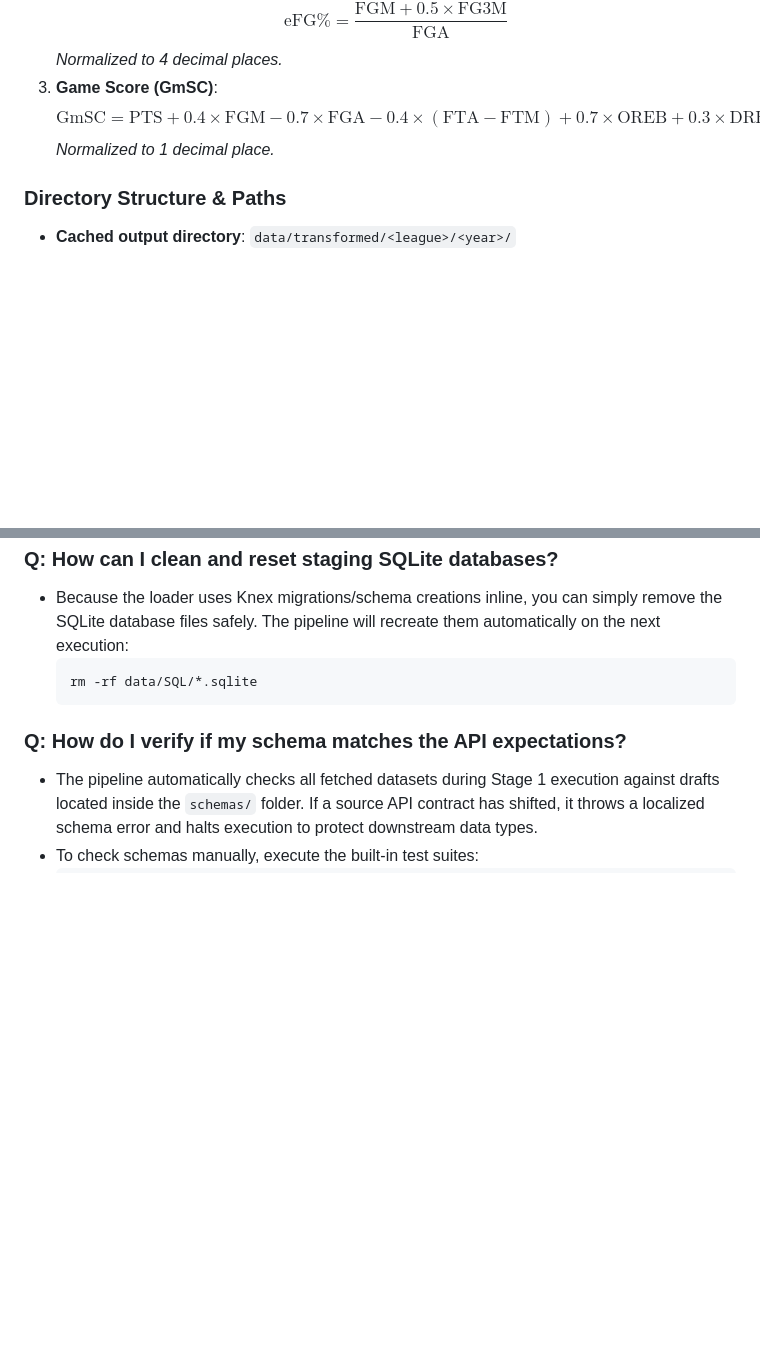
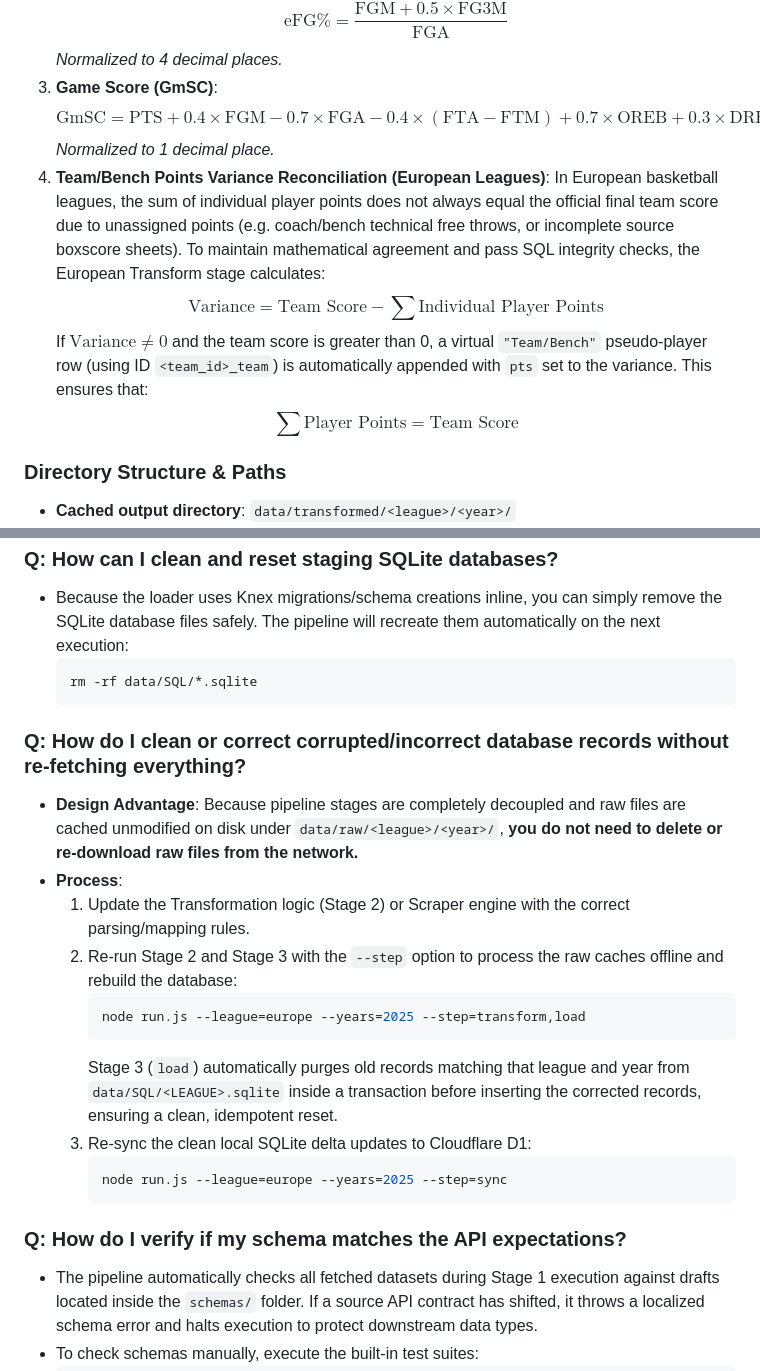
Before and after one commit to aretheregods/basketball-data, a Markdown page: ETL.md, 2 parts joined by grey strips. GitHub-like rendering; blank space fills up the shorter version.

Commit message:
Fix European team score mismatches and document data cleaning guidelines
- Fixed EuroLeague score extraction by mapping ScoreA/ScoreB and totr.Points correctly in EuroleagueEngine.mjs.
- Implemented a points variance reconciliation mechanism in europe_transform.mjs to dynamically append a 'Team/Bench' pseudo-player for teams with bench/coach unassigned points.
- Resolved mapTeamStats to gracefully fallback to standard TeamStats when totr is not present.
- Updated ETL.md and ARCHITECTURE.md to clearly document how to clean/re-process incorrect data offline without re-fetching raw payloads, and explained the points variance adjustment for future reference.

Co-authored-by: aretheregods <12275719+aretheregods@users.noreply.github.com>

````diff
--- a/ETL.md
+++ b/ETL.md
@@ -121,6 +121,12 @@ node run.js [options]
 3. **Game Score (GmSC)**:
    $$\text{GmSC} = \text{PTS} + 0.4 \times \text{FGM} - 0.7 \times \text{FGA} - 0.4 \times (\text{FTA} - \text{FTM}) + 0.7 \times \text{OREB} + 0.3 \times \text{DREB} + \text{STL} + 0.7 \times \text{AST} + 0.7 \times \text{BLK} - 0.4 \times \text{PF} - \text{TOV}$$
    *Normalized to 1 decimal place.*
+4. **Team/Bench Points Variance Reconciliation (European Leagues)**:
+   In European basketball leagues, the sum of individual player points does not always equal the official final team score due to unassigned points (e.g. coach/bench technical free throws, or incomplete source boxscore sheets).
+   To maintain mathematical agreement and pass SQL integrity checks, the European Transform stage calculates:
+   $$\text{Variance} = \text{Team Score} - \sum \text{Individual Player Points}$$
+   If $\text{Variance} \neq 0$ and the team score is greater than 0, a virtual `"Team/Bench"` pseudo-player row (using ID `<team_id>_team`) is automatically appended with `pts` set to the variance. This ensures that:
+   $$\sum \text{Player Points} = \text{Team Score}$$
 
 ### Directory Structure & Paths
 - **Cached output directory**: `data/transformed/<league>/<year>/`
@@ -436,6 +442,20 @@ node run.js --league=wnba --years=2023 --boxscore-type=advanced
   rm -rf data/SQL/*.sqlite
   ```
 
+### Q: How do I clean or correct corrupted/incorrect database records without re-fetching everything?
+* **Design Advantage**: Because pipeline stages are completely decoupled and raw files are cached unmodified on disk under `data/raw/<league>/<year>/`, **you do not need to delete or re-download raw files from the network.**
+* **Process**:
+  1. Update the Transformation logic (Stage 2) or Scraper engine with the correct parsing/mapping rules.
+  2. Re-run Stage 2 and Stage 3 with the `--step` option to process the raw caches offline and rebuild the database:
+     ```bash
+     node run.js --league=europe --years=2025 --step=transform,load
+     ```
+     Stage 3 (`load`) automatically purges old records matching that league and year from `data/SQL/<LEAGUE>.sqlite` inside a transaction before inserting the corrected records, ensuring a clean, idempotent reset.
+  3. Re-sync the clean local SQLite delta updates to Cloudflare D1:
+     ```bash
+     node run.js --league=europe --years=2025 --step=sync
+     ```
+
 ### Q: How do I verify if my schema matches the API expectations?
 * The pipeline automatically checks all fetched datasets during Stage 1 execution against drafts located inside the `schemas/` folder. If a source API contract has shifted, it throws a localized schema error and halts execution to protect downstream data types.
 * To check schemas manually, execute the built-in test suites:
````
Also changed, not shown: ARCHITECTURE.md (+6 -0 lines).
